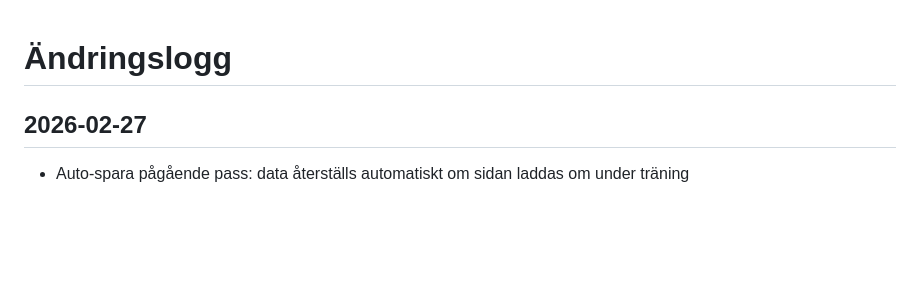
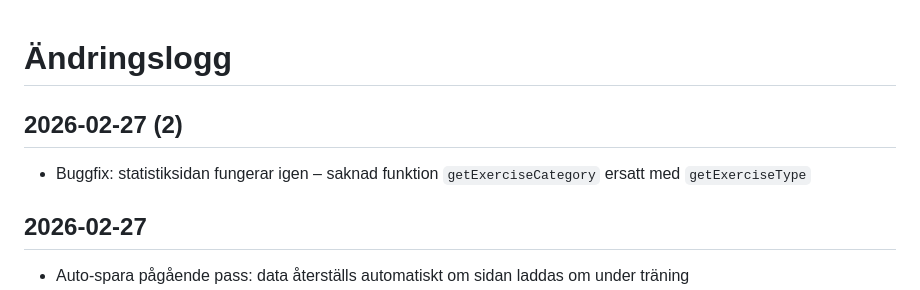
Before and after one commit to vg1414/traning, a Markdown page: CHANGELOG.md, the part around the change. GitHub-like rendering; blank space fills up the shorter version.

Commit message:
Uppdatera CHANGELOG
Co-Authored-By: Claude Sonnet 4.6 <noreply@anthropic.com>

```diff
--- a/CHANGELOG.md
+++ b/CHANGELOG.md
@@ -1,4 +1,7 @@
 # Ändringslogg
+
+## 2026-02-27 (2)
+- Buggfix: statistiksidan fungerar igen – saknad funktion `getExerciseCategory` ersatt med `getExerciseType`
 
 ## 2026-02-27
 - Auto-spara pågående pass: data återställs automatiskt om sidan laddas om under träning
```
